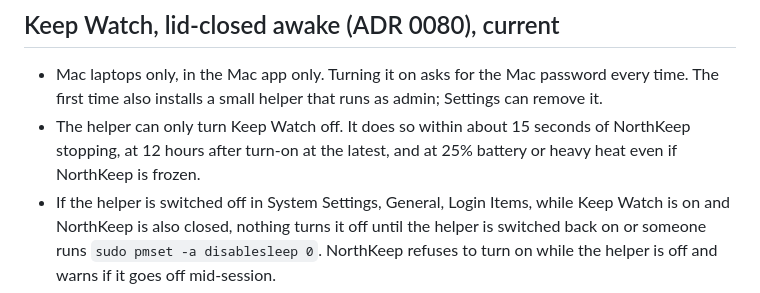
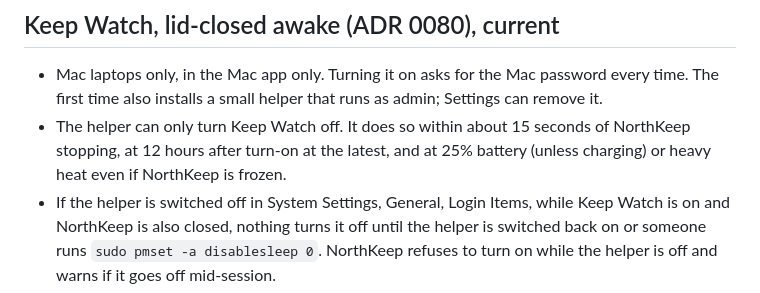
Before and after one commit to jay-silva/northkeep, a Markdown page: KNOWN-LIMITS.md, the part around the change. GitHub-like rendering.

Commit message:
KNOWN-LIMITS: battery floor wording
Co-Authored-By: Claude Opus 5.5 (1M context) <noreply@anthropic.com>

```diff
--- a/KNOWN-LIMITS.md
+++ b/KNOWN-LIMITS.md
@@ -6,7 +6,7 @@ every milestone; if a limit is removed, say when and how.*
 ## Keep Watch, lid-closed awake (ADR 0080), current
 
 - Mac laptops only, in the Mac app only. Turning it on asks for the Mac password every time. The first time also installs a small helper that runs as admin; Settings can remove it.
-- The helper can only turn Keep Watch off. It does so within about 15 seconds of NorthKeep stopping, at 12 hours after turn-on at the latest, and at 25% battery or heavy heat even if NorthKeep is frozen.
+- The helper can only turn Keep Watch off. It does so within about 15 seconds of NorthKeep stopping, at 12 hours after turn-on at the latest, and at 25% battery (unless charging) or heavy heat even if NorthKeep is frozen.
 - If the helper is switched off in System Settings, General, Login Items, while Keep Watch is on and NorthKeep is also closed, nothing turns it off until the helper is switched back on or someone runs `sudo pmset -a disablesleep 0`. NorthKeep refuses to turn on while the helper is off and warns if it goes off mid-session.
 - Another program running as you can keep an already-on Mac awake by touching the heartbeat file, up to the 12-hour cap and only above the battery and heat floors. It cannot turn Keep Watch on.
 - The heat check reads macOS thermal pressure. That reading has not yet been seen at "heavy" on a real Mac, and macOS reports "cool" for a key it does not know.
```
